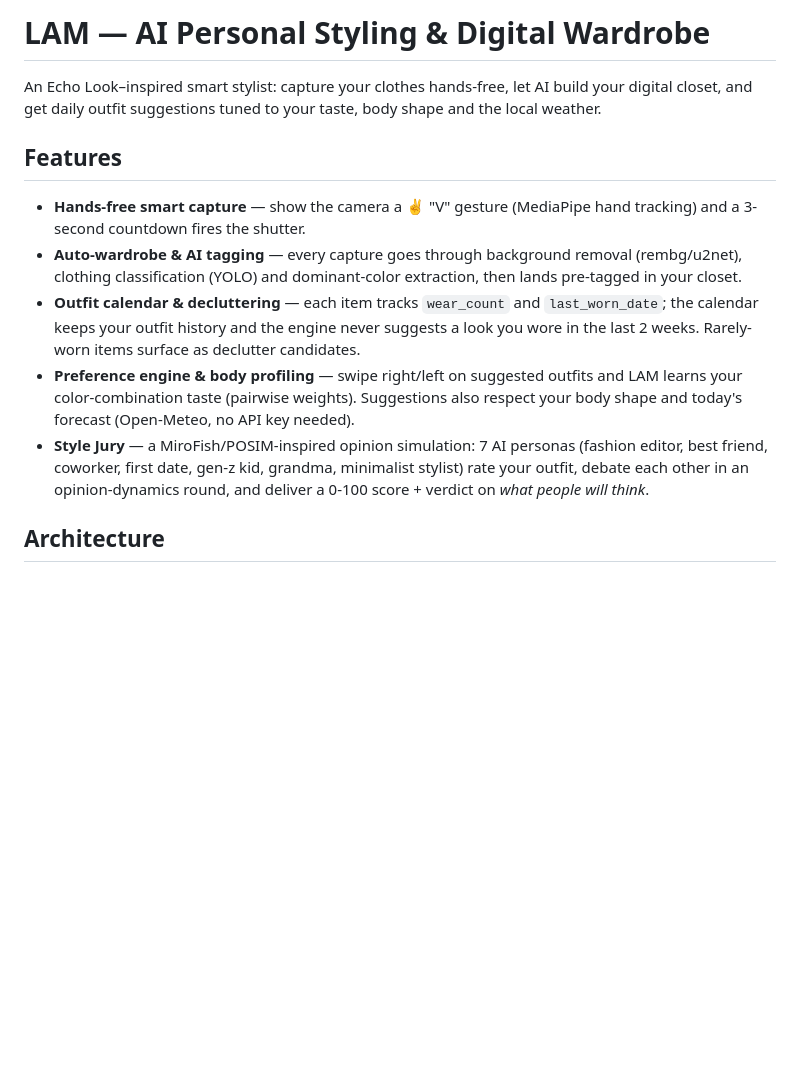
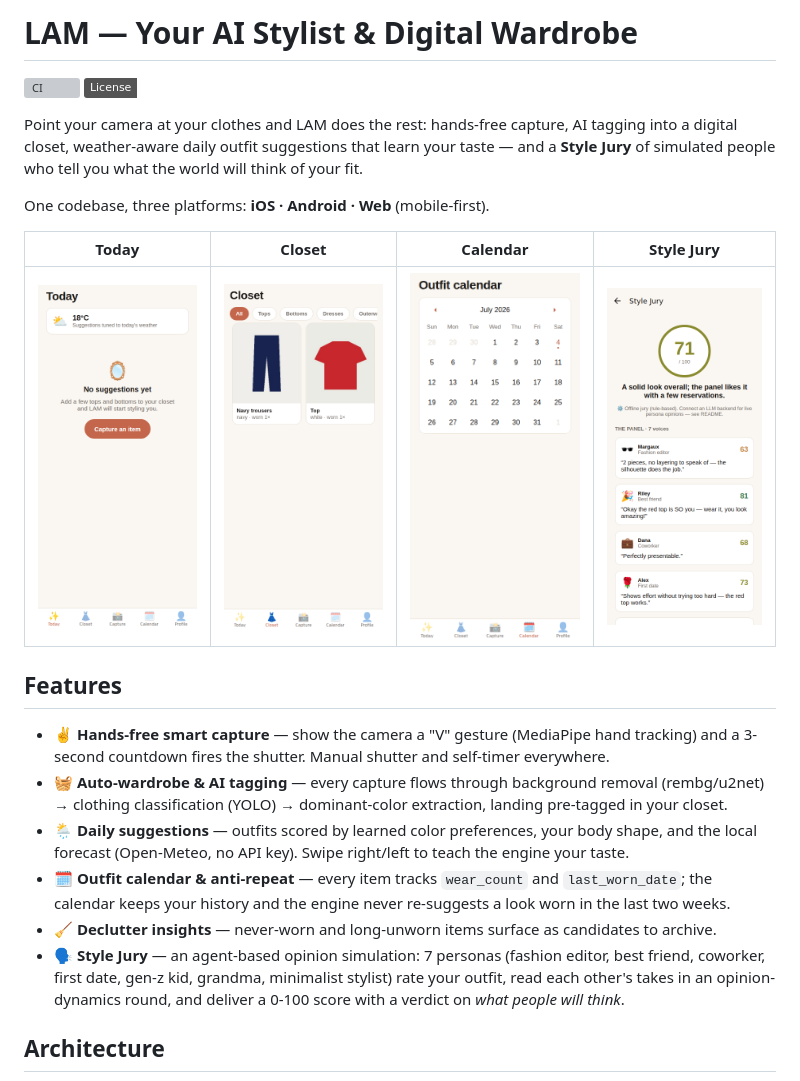
Before and after one commit to barab2002/LAM, a Markdown page: README.md, the part around the change printed below. GitHub-like rendering; pictures changed too: docs/screenshots/calendar.png (added), docs/screenshots/closet.png (added), docs/screenshots/style-jury.png (added); badges without logos; blank space fills up the shorter version; grey boxes are pictures that could not be loaded.

```diff
--- a/README.md
+++ b/README.md
@@ -1,29 +1,39 @@
-# LAM — AI Personal Styling & Digital Wardrobe
+# LAM — Your AI Stylist & Digital Wardrobe
 
-An Echo Look–inspired smart stylist: capture your clothes hands-free, let AI
-build your digital closet, and get daily outfit suggestions tuned to your
-taste, body shape and the local weather.
+[![CI](https://github.com/barab2002/LAM/actions/workflows/ci.yml/badge.svg)](https://github.com/barab2002/LAM/actions/workflows/ci.yml)
+[![License: MIT](https://img.shields.io/badge/License-MIT-terracotta.svg)](LICENSE)
+
+Point your camera at your clothes and LAM does the rest: hands-free capture, AI
+tagging into a digital closet, weather-aware daily outfit suggestions that learn
+your taste — and a **Style Jury** of simulated people who tell you what the
+world will think of your fit.
+
+One codebase, three platforms: **iOS · Android · Web** (mobile-first).
+
+| Today | Closet | Calendar | Style Jury |
+| --- | --- | --- | --- |
+| ![Today](docs/screenshots/today.png) | ![Closet](docs/screenshots/closet.png) | ![Calendar](docs/screenshots/calendar.png) | ![Style Jury](docs/screenshots/style-jury.png) |
 
 ## Features
 
-- **Hands-free smart capture** — show the camera a ✌️ "V" gesture (MediaPipe
-  hand tracking) and a 3-second countdown fires the shutter.
-- **Auto-wardrobe & AI tagging** — every capture goes through background
-  removal (rembg/u2net), clothing classification (YOLO) and dominant-color
-  extraction, then lands pre-tagged in your closet.
-- **Outfit calendar & decluttering** — each item tracks `wear_count` and
-  `last_worn_date`; the calendar keeps your outfit history and the engine
-  never suggests a look you wore in the last 2 weeks. Rarely-worn items
-  surface as declutter candidates.
-- **Preference engine & body profiling** — swipe right/left on suggested
-  outfits and LAM learns your color-combination taste (pairwise weights).
-  Suggestions also respect your body shape and today's forecast
-  (Open-Meteo, no API key needed).
-- **Style Jury** — a MiroFish/POSIM-inspired opinion simulation: 7 AI
-  personas (fashion editor, best friend, coworker, first date, gen-z kid,
-  grandma, minimalist stylist) rate your outfit, debate each other in an
-  opinion-dynamics round, and deliver a 0-100 score + verdict on *what
-  people will think*.
+- ✌️ **Hands-free smart capture** — show the camera a "V" gesture (MediaPipe
+  hand tracking) and a 3-second countdown fires the shutter. Manual shutter and
+  self-timer everywhere.
+- 🧺 **Auto-wardrobe & AI tagging** — every capture flows through background
+  removal (rembg/u2net) → clothing classification (YOLO) → dominant-color
+  extraction, landing pre-tagged in your closet.
+- 🌦️ **Daily suggestions** — outfits scored by learned color preferences, your
+  body shape, and the local forecast (Open-Meteo, no API key). Swipe right/left
+  to teach the engine your taste.
+- 🗓️ **Outfit calendar & anti-repeat** — every item tracks `wear_count` and
+  `last_worn_date`; the calendar keeps your history and the engine never
+  re-suggests a look worn in the last two weeks.
+- 🧹 **Declutter insights** — never-worn and long-unworn items surface as
+  candidates to archive.
+- 🗣️ **Style Jury** — an agent-based opinion simulation: 7 personas (fashion
+  editor, best friend, coworker, first date, gen-z kid, grandma, minimalist
+  stylist) rate your outfit, read each other's takes in an opinion-dynamics
+  round, and deliver a 0-100 score with a verdict on *what people will think*.
 
 ## Architecture
 
```
Also changed, not shown: other parts of README.md (+112 -106 lines), CONTRIBUTING.md (added, +48 -0 lines), 5 other files.
